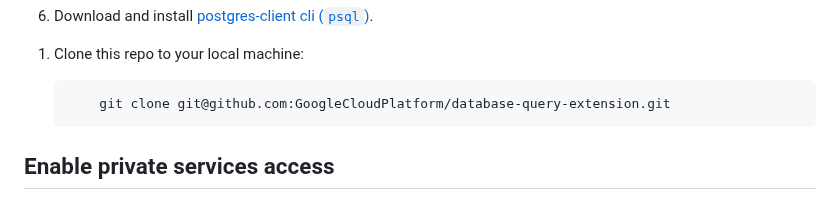
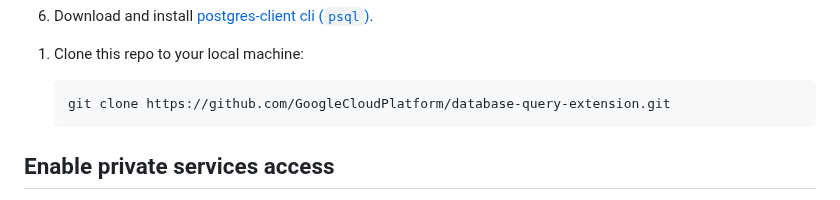
Before and after one commit to GoogleCloudPlatform/genai-databases-retrieval-app, a Markdown page: docs/datastore/alloydb.md, the part around the change. GitHub-like rendering.

Commit message:
Update alloydb.md fix git clone URL
previous URL didn't work for git clone operation (permission denied)

````diff
--- a/docs/datastore/alloydb.md
+++ b/docs/datastore/alloydb.md
@@ -35,7 +35,7 @@
 1. Clone this repo to your local machine:
 
     ```bash
-        git clone git@github.com:GoogleCloudPlatform/database-query-extension.git
+    git clone https://github.com/GoogleCloudPlatform/database-query-extension.git
     ```
 
 
````
